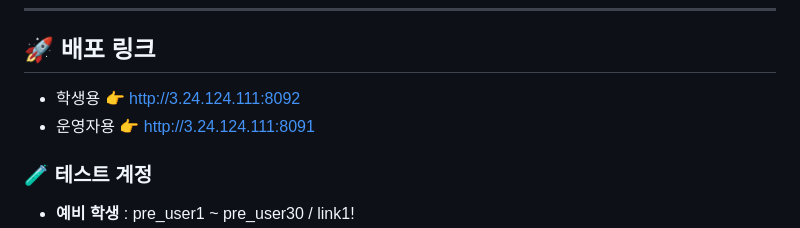
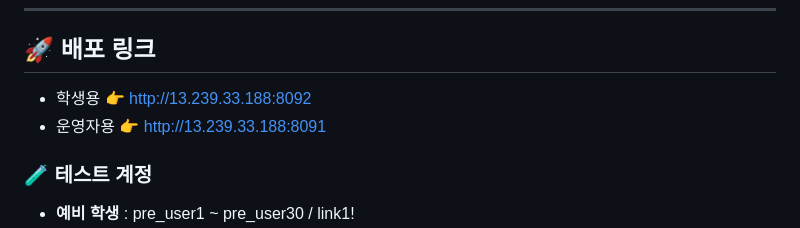
Before and after one commit to KwangJin95/sesac_link_user, a Markdown page: README.md, the part around the change. Rendered like a GitHub page.

```diff
--- a/README.md
+++ b/README.md
@@ -19,8 +19,8 @@
 ---
 
 ## 🚀 배포 링크
-- 학생용 👉 http://3.24.124.111:8092
-- 운영자용 👉 http://3.24.124.111:8091
+- 학생용 👉 http://13.239.33.188:8092
+- 운영자용 👉 http://13.239.33.188:8091
 
 ### 🧪 테스트 계정
 - **예비 학생** : pre_user1 ~ pre_user30 / link1!
```
